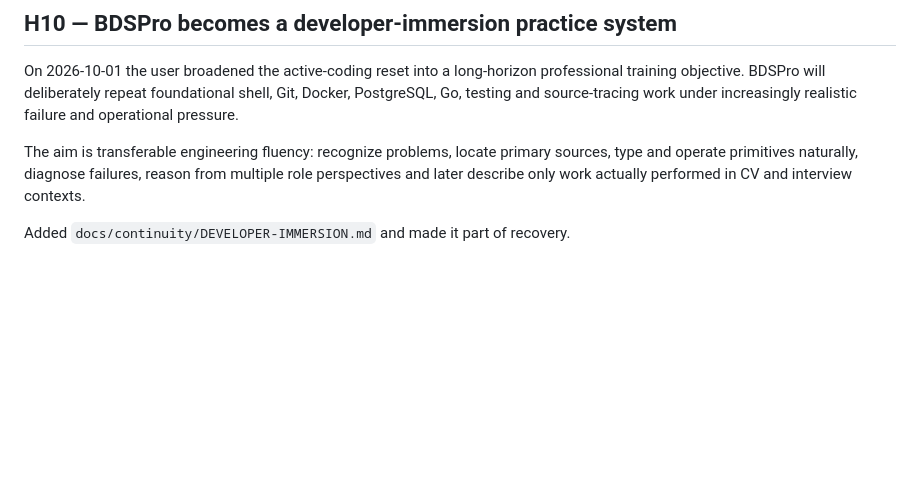
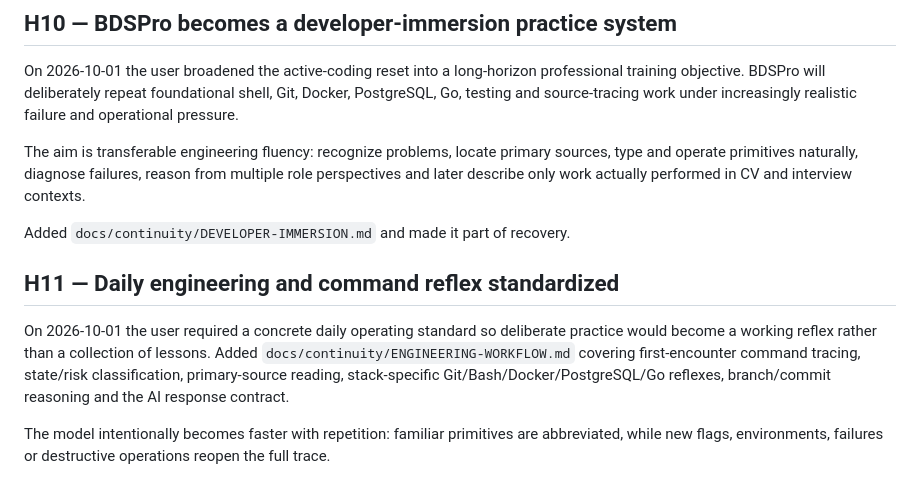
Before and after one commit to datvtph41107/bdspro, a Markdown page: docs/continuity/HISTORY.md, the part around the change. Rendered like a GitHub page; blank space fills up the shorter version.

Commit message:
docs: record command reflex standard

```diff
--- a/docs/continuity/HISTORY.md
+++ b/docs/continuity/HISTORY.md
@@ -231,3 +231,14 @@ multiple role perspectives and later describe only work actually performed in CV
 and interview contexts.
 
 Added `docs/continuity/DEVELOPER-IMMERSION.md` and made it part of recovery.
+
+## H11 — Daily engineering and command reflex standardized
+
+On 2026-10-01 the user required a concrete daily operating standard so deliberate practice
+would become a working reflex rather than a collection of lessons. Added
+`docs/continuity/ENGINEERING-WORKFLOW.md` covering first-encounter command tracing,
+state/risk classification, primary-source reading, stack-specific Git/Bash/Docker/PostgreSQL/Go
+reflexes, branch/commit reasoning and the AI response contract.
+
+The model intentionally becomes faster with repetition: familiar primitives are abbreviated,
+while new flags, environments, failures or destructive operations reopen the full trace.
```
